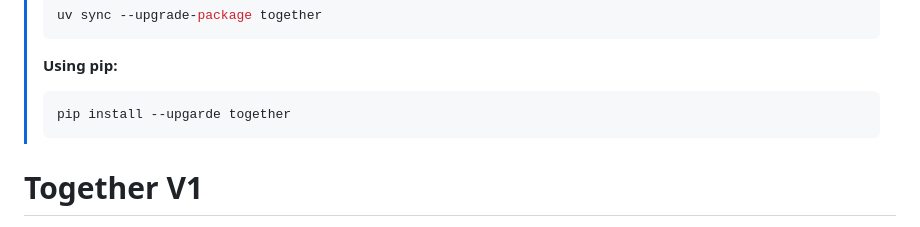
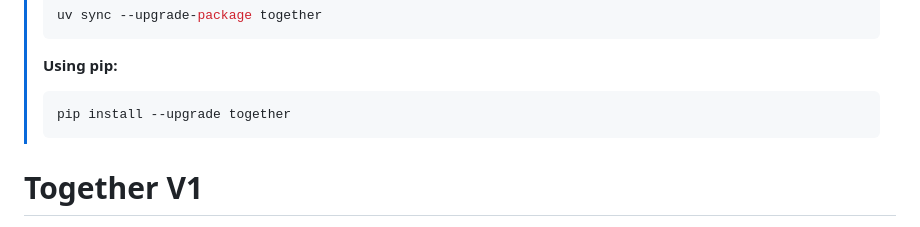
Before and after one commit to togethercomputer/together-python, a Markdown page: README.md, the part around the change. Rendered like a GitHub page.

Commit message:
Apply suggestion from @blainekasten

````diff
--- a/README.md
+++ b/README.md
@@ -22,7 +22,7 @@
 >
 > **Using pip:**
 > ```bash
-> pip install --upgarde together
+> pip install --upgrade together
 > ```
 >
 
````
